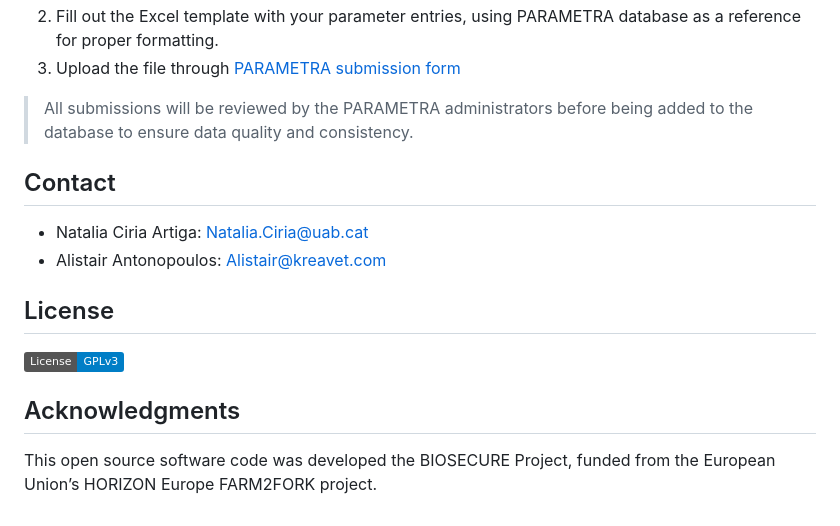
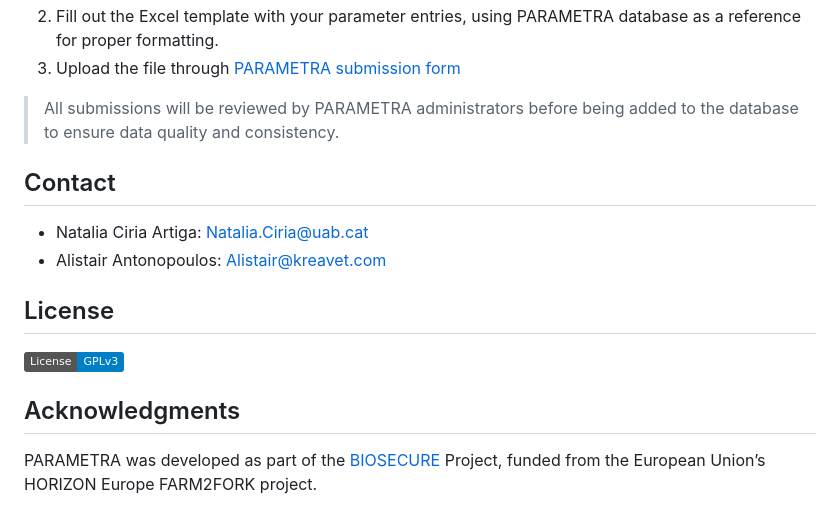
Before and after one commit to BIOSECURE-EU/parametra, a Markdown page: README.md, the part around the change printed below. Rendered like a GitHub page; badges without logos.

```diff
--- a/README.md
+++ b/README.md
@@ -82,7 +90,7 @@ There are two ways to contribute new parameters to the PARAMETRA database:
 2.  Fill out the Excel template with your parameter entries, using PARAMETRA database as a reference for proper formatting.
 3.  Upload the file through [PARAMETRA submission form](https://ec.europa.eu/eusurvey/runner/parametra-submission)
 
-> All submissions will be reviewed by the PARAMETRA administrators before being added to the database to ensure data quality and consistency.
+> All submissions will be reviewed by PARAMETRA administrators before being added to the database to ensure data quality and consistency.
 
 ## Contact
 
@@ -95,4 +103,4 @@ There are two ways to contribute new parameters to the PARAMETRA database:
 
 ## Acknowledgments
 
-This open source software code was developed the BIOSECURE Project, funded from the European Union’s HORIZON Europe FARM2FORK project.
+PARAMETRA was developed as part of the [BIOSECURE](https://biosecure.eu/) Project, funded from the European Union’s HORIZON Europe FARM2FORK project.
```
Also changed, not shown: other parts of README.md (+39 -31 lines).
